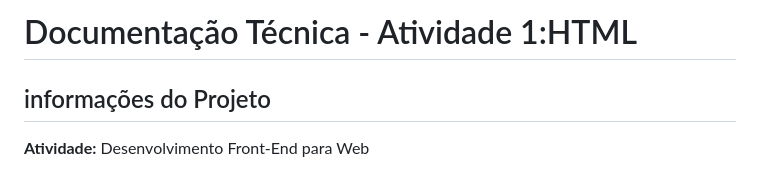
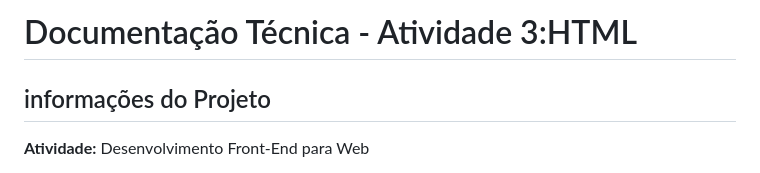
Before and after one commit to Leticiageovu/Desenvolvimento-Front-end-para-Web, a Markdown page: README.md, the part around the change. Drawn GitHub-style.

Commit message:
Update project documentation for Activity 3

```diff
--- a/README.md
+++ b/README.md
@@ -1,4 +1,4 @@
-# Documentação Técnica - Atividade 1:HTML
+# Documentação Técnica - Atividade 3:HTML
 
 ## informações do Projeto
 
```
